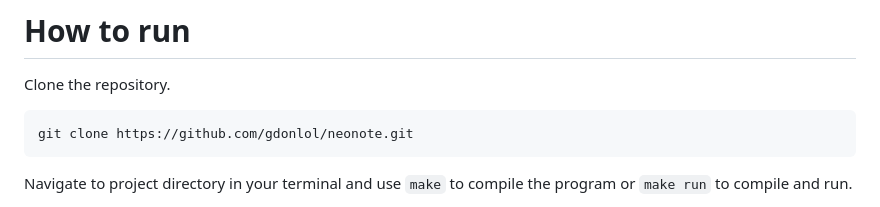
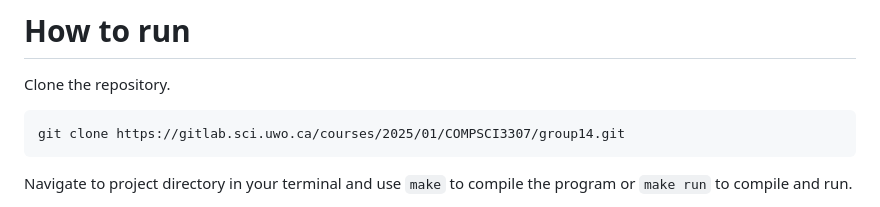
Before and after one commit to gdonlol/neonote, a Markdown page: README.md, the part around the change. Drawn GitHub-style.

````diff
--- a/README.md
+++ b/README.md
@@ -5,7 +5,7 @@ A terminal-based, markdown text editor with task management, calendar scheduling
 Clone the repository.
 
 ```
-git clone https://github.com/gdonlol/neonote.git
+git clone https://gitlab.sci.uwo.ca/courses/2025/01/COMPSCI3307/group14.git
 ```
 
 Navigate to project directory in your terminal and use `make` to compile the program or `make run` to compile and run.
````
